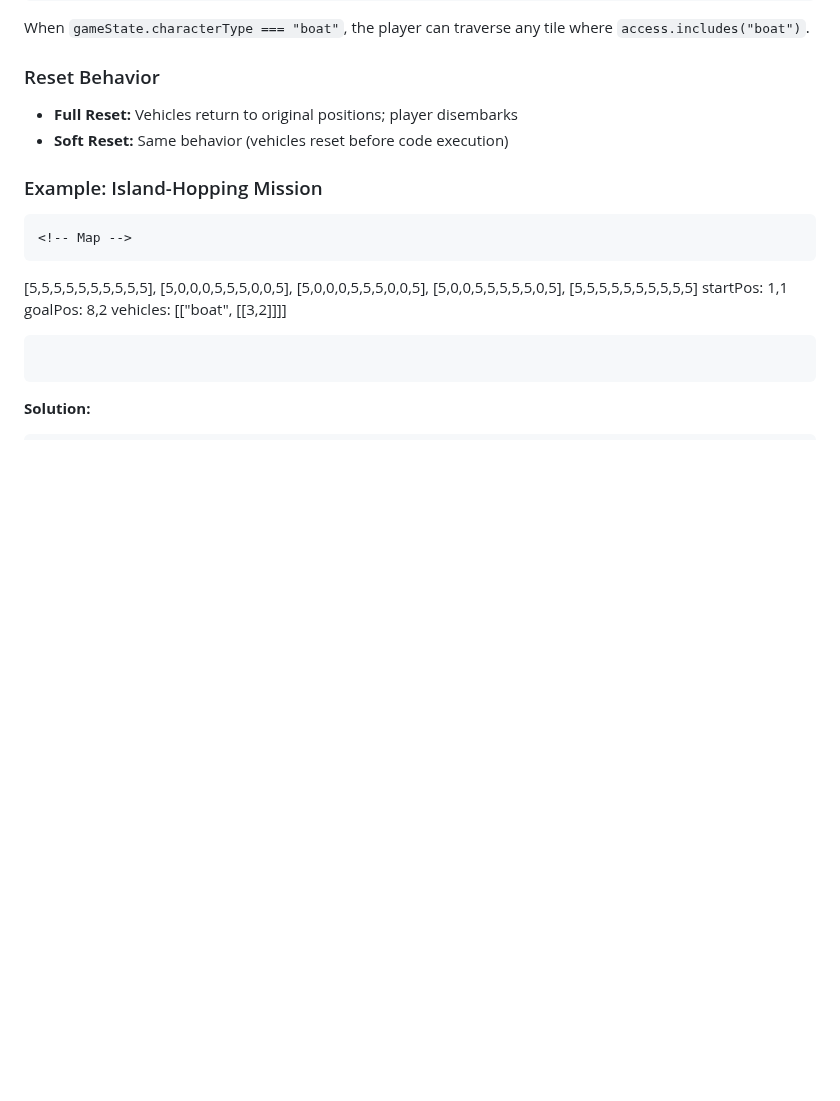
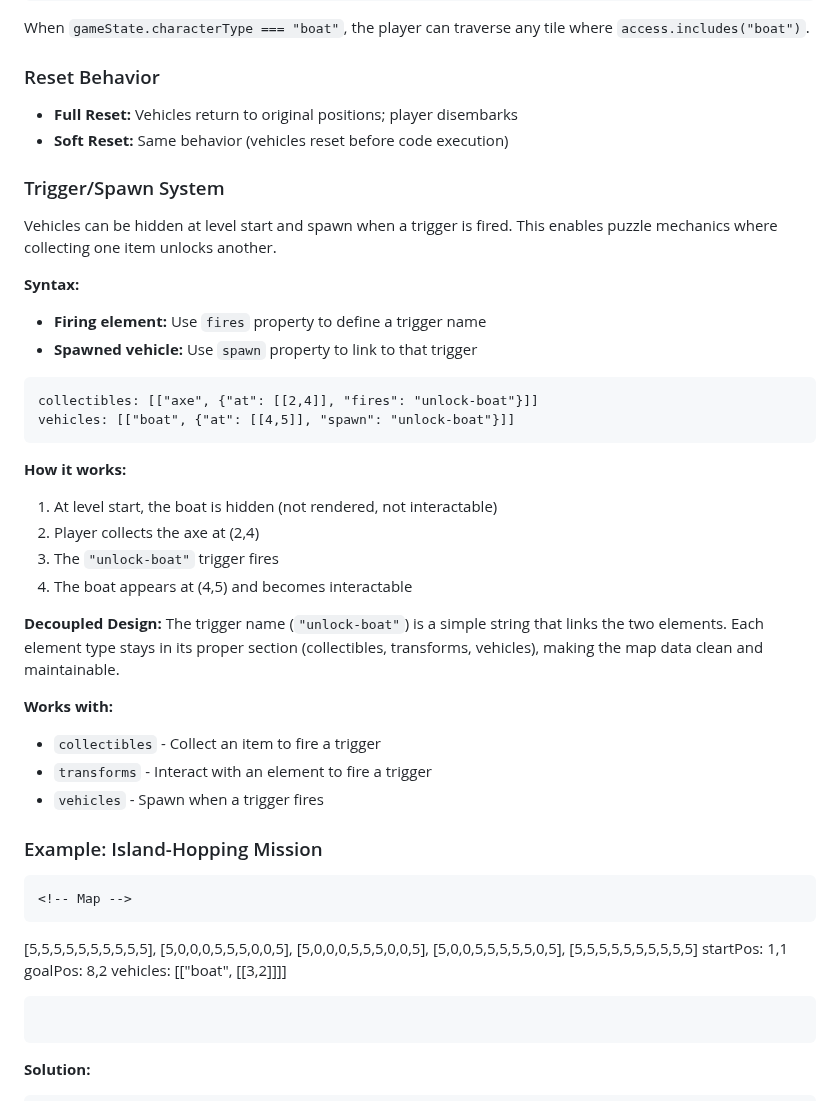
Before and after one commit to jononovo/pyKids2510, a Markdown page: docs/LESSON_AUTHORING_GUIDE.md, the part around the change. Rendered like a GitHub page; blank space fills up the shorter version.

Commit message:
Add new system for triggering element spawns and hiding elements
Add documentation for the new trigger/spawn system, enabling elements to be hidden at level start and appear when a trigger is fired.

Replit-Commit-Author: Agent
Replit-Commit-Session-Id: 6dcd2ae4-ecd7-4a4f-abb6-fc37471dbf5a
Replit-Commit-Checkpoint-Type: full_checkpoint
Replit-Commit-Event-Id: 6f1b4d53-f805-4a5d-a4cb-0efa4698560c

````diff
--- a/docs/LESSON_AUTHORING_GUIDE.md
+++ b/docs/LESSON_AUTHORING_GUIDE.md
@@ -573,6 +573,34 @@ When `gameState.characterType === "boat"`, the player can traverse any tile wher
 - **Full Reset:** Vehicles return to original positions; player disembarks
 - **Soft Reset:** Same behavior (vehicles reset before code execution)
 
+### Trigger/Spawn System
+
+Vehicles can be hidden at level start and spawn when a trigger is fired. This enables puzzle mechanics where collecting one item unlocks another.
+
+**Syntax:**
+
+- **Firing element:** Use `fires` property to define a trigger name
+- **Spawned vehicle:** Use `spawn` property to link to that trigger
+
+```
+collectibles: [["axe", {"at": [[2,4]], "fires": "unlock-boat"}]]
+vehicles: [["boat", {"at": [[4,5]], "spawn": "unlock-boat"}]]
+```
+
+**How it works:**
+
+1. At level start, the boat is hidden (not rendered, not interactable)
+2. Player collects the axe at (2,4)
+3. The `"unlock-boat"` trigger fires
+4. The boat appears at (4,5) and becomes interactable
+
+**Decoupled Design:** The trigger name (`"unlock-boat"`) is a simple string that links the two elements. Each element type stays in its proper section (collectibles, transforms, vehicles), making the map data clean and maintainable.
+
+**Works with:**
+- `collectibles` - Collect an item to fire a trigger
+- `transforms` - Interact with an element to fire a trigger
+- `vehicles` - Spawn when a trigger fires
+
 ### Example: Island-Hopping Mission
 
 ```markdown
````
